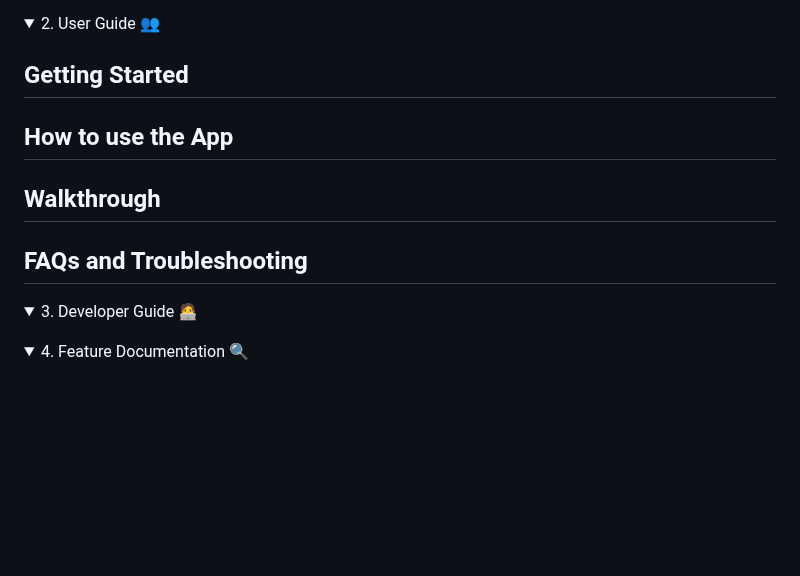
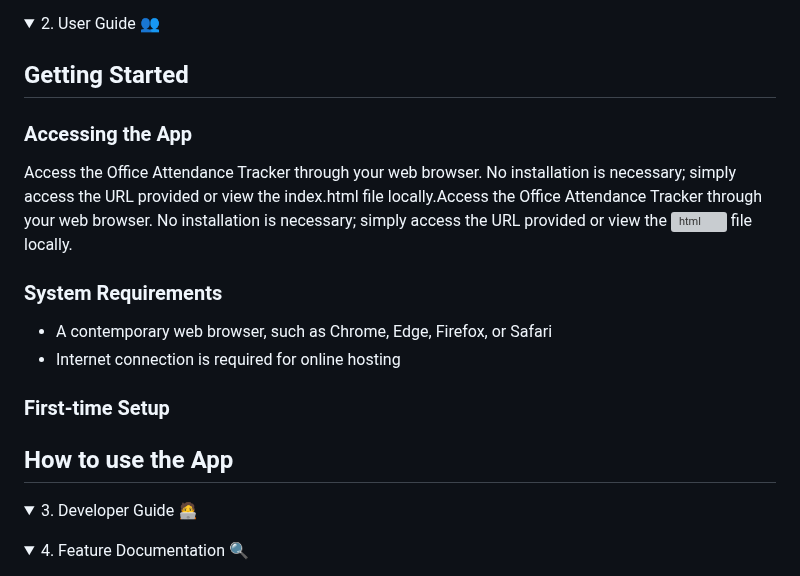
Before and after one commit to MrKilljoy137xxx/OfficeAttendance-Tracker, a Markdown page: README.md, the part around the change. Rendered like a GitHub page; folded sections open; blank space fills up the shorter version; grey boxes are pictures that could not be loaded.

```diff
--- a/README.md
+++ b/README.md
@@ -27,14 +27,21 @@ This app is ideal for:
 
 ## Getting Started
 
+### Accessing the App
+
+Access the Office Attendance Tracker through your web browser.  No installation is necessary; simply access the URL provided or view the index.html file locally.Access the Office Attendance Tracker through your web browser.  No installation is necessary; simply access the URL provided or view the ![html](index.html) file locally.
+
+### System Requirements
+
+* A contemporary web browser, such as Chrome, Edge, Firefox, or Safari
+* Internet connection is required for online hosting
+
+### First-time Setup
+
+
 
 ## How to use the App
 
-
-## Walkthrough
-
-
-## FAQs and Troubleshooting
 
 
 
```
